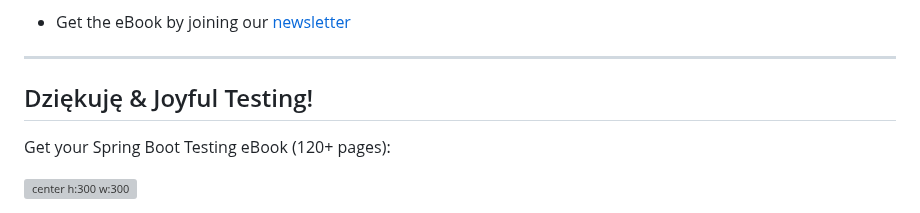
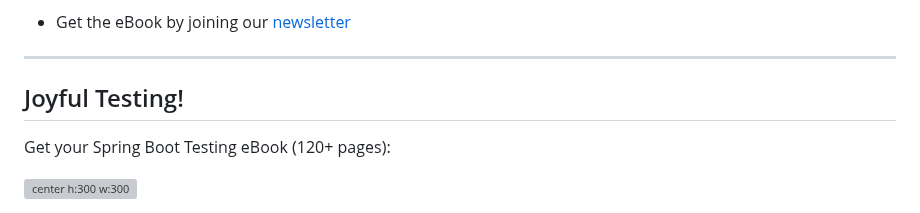
Before and after one commit to rieckpil/talks, a Markdown page: testing-spring-boot-applications-demystified/slides/webinar.md, the part around the change. Rendered like a GitHub page; grey boxes are pictures that could not be loaded.

Commit message:
end slide

```diff
--- a/testing-spring-boot-applications-demystified/slides/webinar.md
+++ b/testing-spring-boot-applications-demystified/slides/webinar.md
@@ -1340,7 +1340,7 @@ A **hands-on workshop** to develop and establish your **unified agentic guardrai
 <!-- paginate: false -->
 
 
-## Dziękuję & Joyful Testing!
+## Joyful Testing!
 
 Get your Spring Boot Testing eBook (120+ pages):
 
```
